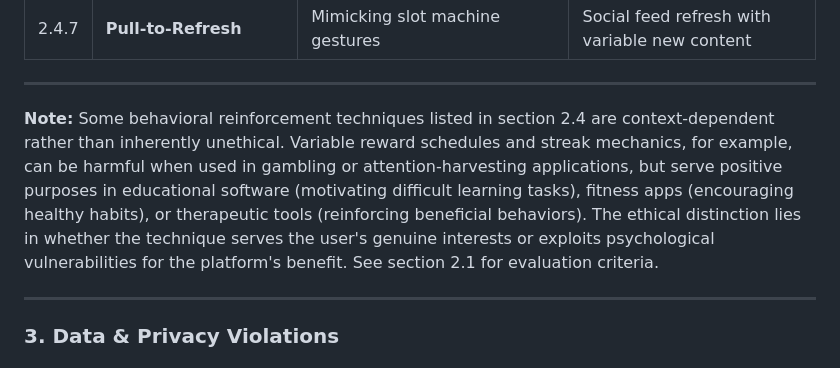
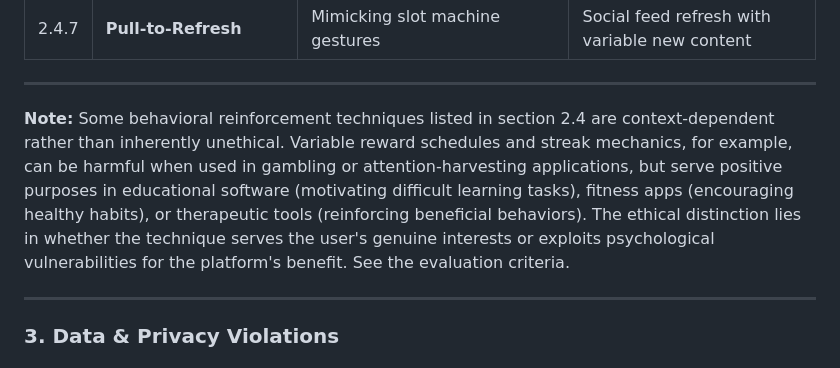
Before and after one commit to ike5/open-ethics-standard, a Markdown page: OPEN-ETHICS-STANDARD.md, the part around the change. Rendered like a GitHub page.

Commit message:
Update note on behavioral reinforcement techniques
Clarified reference to evaluation criteria in the note about behavioral reinforcement techniques.

```diff
--- a/OPEN-ETHICS-STANDARD.md
+++ b/OPEN-ETHICS-STANDARD.md
@@ -167,7 +167,7 @@ Based on the Princeton/University of Chicago research identifying 15 distinct da
 
 ---
 
-**Note:** Some behavioral reinforcement techniques listed in section 2.4 are context-dependent rather than inherently unethical. Variable reward schedules and streak mechanics, for example, can be harmful when used in gambling or attention-harvesting applications, but serve positive purposes in educational software (motivating difficult learning tasks), fitness apps (encouraging healthy habits), or therapeutic tools (reinforcing beneficial behaviors). The ethical distinction lies in whether the technique serves the user's genuine interests or exploits psychological vulnerabilities for the platform's benefit. See section 2.1 for evaluation criteria.
+**Note:** Some behavioral reinforcement techniques listed in section 2.4 are context-dependent rather than inherently unethical. Variable reward schedules and streak mechanics, for example, can be harmful when used in gambling or attention-harvesting applications, but serve positive purposes in educational software (motivating difficult learning tasks), fitness apps (encouraging healthy habits), or therapeutic tools (reinforcing beneficial behaviors). The ethical distinction lies in whether the technique serves the user's genuine interests or exploits psychological vulnerabilities for the platform's benefit. See the evaluation criteria.
 
 ---
 
```
